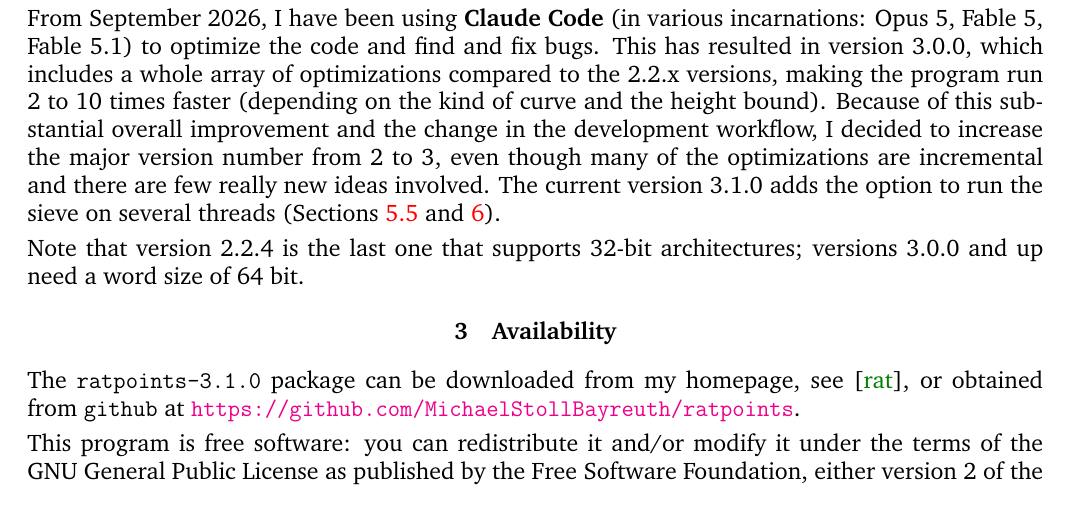
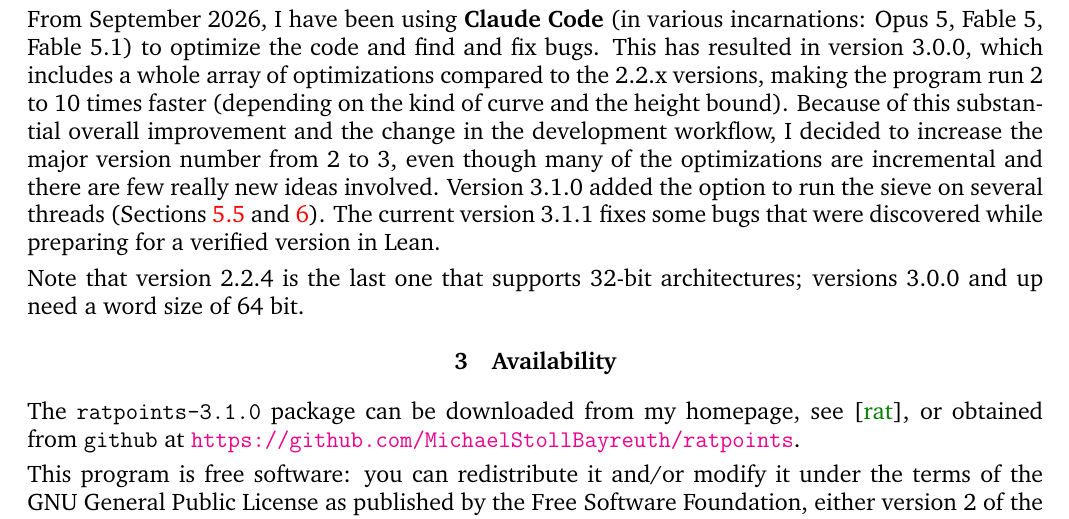
Before and after one commit to MichaelStollBayreuth/ratpoints, a LaTeX paper (ratpoints-doc-3.1.tex): part of page 1 of 38, cut so that both start at the same text. Compiled offline with pdfLaTeX.

Commit message:
Michael's edits: the introduction of the manual says what 3.1.1 is (bugs found while preparing a verified version in Lean), the manual page breaks of the subsection on the tests move (none before make test1once and make timing, one before make testthreads), and a typo in a comment of main.c
Co-Authored-By: Claude Opus 5.5 <noreply@anthropic.com>

```diff
--- a/ratpoints-doc-3.1.tex
+++ b/ratpoints-doc-3.1.tex
@@ -97,8 +97,10 @@
 improvement and the change in the development workflow, I decided to
 increase the major version number from 2 to~3, even though many of
 the optimizations are incremental and there are few really new ideas involved.
-The current version~3.1.0 adds the option to run the sieve on several
+Version~3.1.0 added the option to run the sieve on several
 threads (Sections~\ref{sec:threads} and~\ref{sec:library}).
+The current version~3.1.1 fixes some bugs that were discovered while preparing
+for a verified version in~Lean.
 
 Note that version~2.2.4 is the last one that supports 32-bit architectures;
 versions 3.0.0 and up need a word size of 64~bit.
```
Also changed, not shown: ratpoints-doc-3.1.tex (6 more changed lines), 1 other file.
